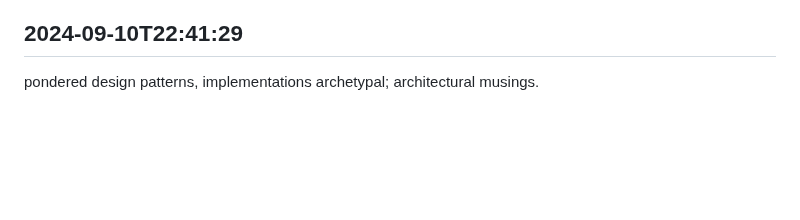
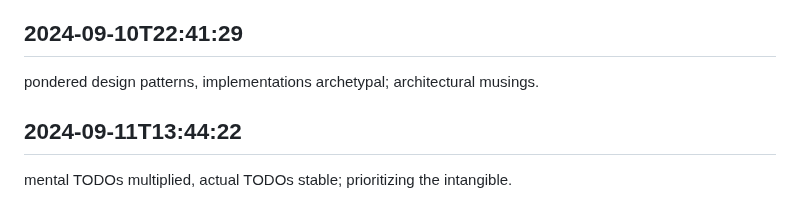
Before and after one commit to mrsandy1965/colabrate, a Markdown page: worklog.md, the part around the change. Drawn GitHub-style; blank space fills up the shorter version.

Commit message:
sorted out

```diff
--- a/worklog.md
+++ b/worklog.md
@@ -2985,3 +2985,6 @@ practiced mental pair programming, actual pairing postponed; collaborative visua
 
 ## 2024-09-10T22:41:29
 pondered design patterns, implementations archetypal; architectural musings.
+
+## 2024-09-11T13:44:22
+mental TODOs multiplied, actual TODOs stable; prioritizing the intangible.
```
